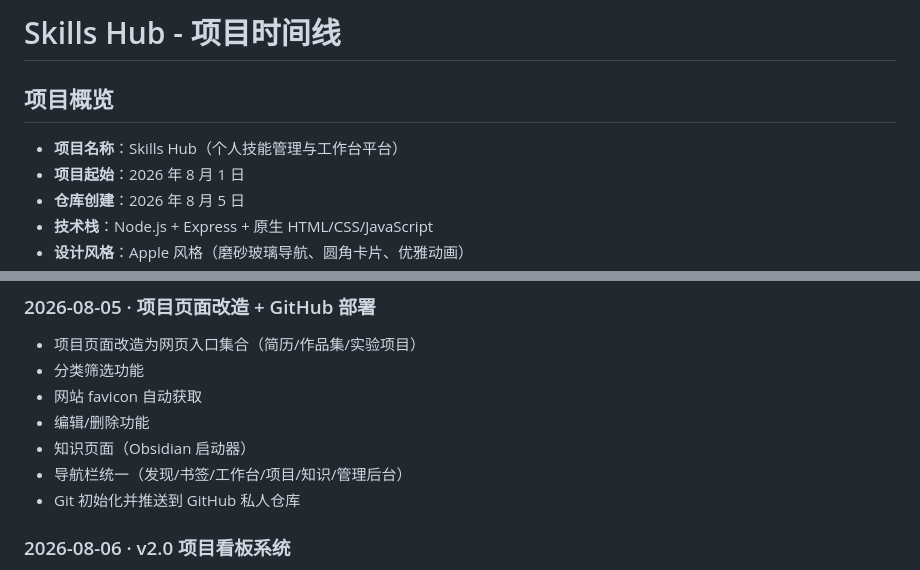
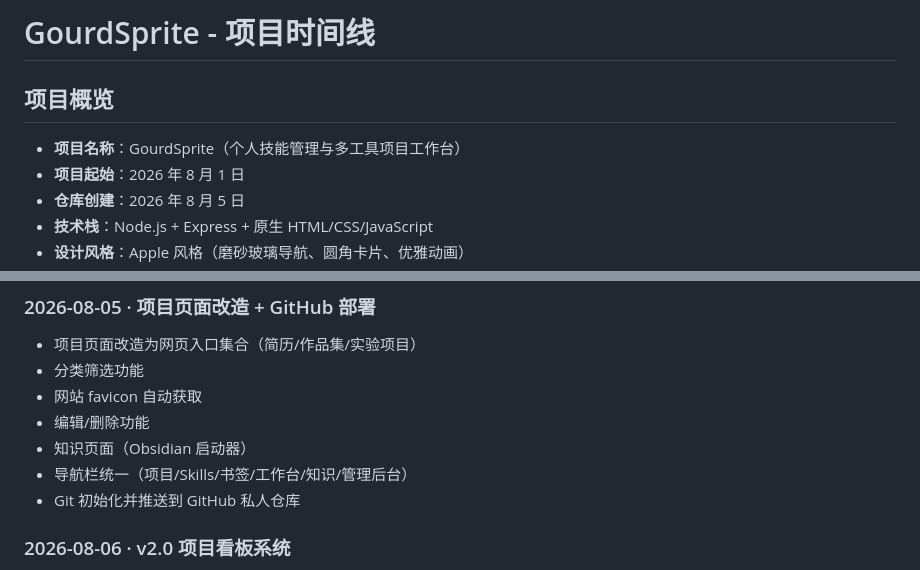
Before and after one commit to joyce768768-glitch/skills-platform, a Markdown page: CHANGELOG.md, 2 parts joined by grey strips. Drawn GitHub-style.

```diff
--- a/CHANGELOG.md
+++ b/CHANGELOG.md
@@ -1,8 +1,8 @@
-# Skills Hub - 项目时间线
+# GourdSprite - 项目时间线
 
 ## 项目概览
 
-- **项目名称**：Skills Hub（个人技能管理与工作台平台）
+- **项目名称**：GourdSprite（个人技能管理与多工具项目工作台）
 - **项目起始**：2026 年 8 月 1 日
 - **仓库创建**：2026 年 8 月 5 日
 - **技术栈**：Node.js + Express + 原生 HTML/CSS/JavaScript
@@ -48,7 +48,7 @@
 - 网站 favicon 自动获取
 - 编辑/删除功能
 - 知识页面（Obsidian 启动器）
-- 导航栏统一（发现/书签/工作台/项目/知识/管理后台）
+- 导航栏统一（项目/Skills/书签/工作台/知识/管理后台）
 - Git 初始化并推送到 GitHub 私人仓库
 
 ### 2026-08-06 · v2.0 项目看板系统
```
Also changed, not shown: other parts of CHANGELOG.md (+37 -7 lines), FEATURES.md (+46 -16 lines).
